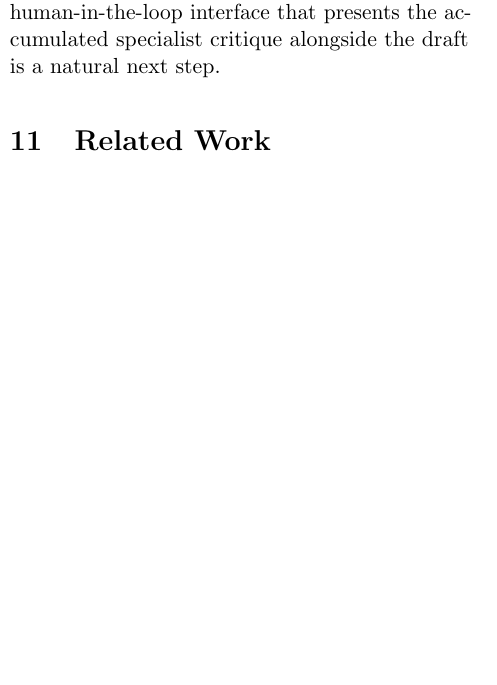
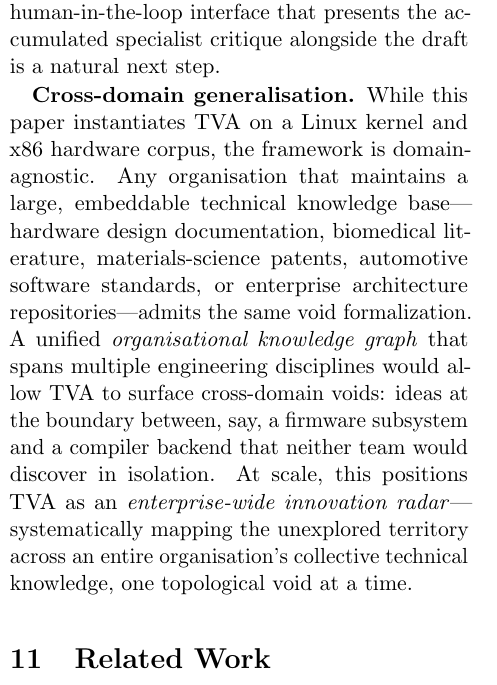
Before and after one commit to krispan-intel/deepthought, a LaTeX document (output/generated/deepthought_paper.tex): part of one column of page 8 of 10, cut so that both start at the same text, the shorter picture padded with empty space. Compiled offline with pdfLaTeX.

Commit message:
docs(paper): add cross-domain generalisation to Future Work
TVA is domain-agnostic: biomedical, materials science, automotive,
enterprise architecture all admit same void formalization.

Key phrase: "enterprise-wide innovation radar — systematically
mapping the unexplored territory across an entire organisation's
collective technical knowledge, one topological void at a time."

Co-Authored-By: Claude Opus 4.6 (1M context) <noreply@anthropic.com>

```diff
--- a/output/generated/deepthought_paper.tex
+++ b/output/generated/deepthought_paper.tex
@@ -700,6 +700,22 @@ human attention.  A structured human-in-the-loop interface that
 presents the accumulated specialist critique alongside the draft
 is a natural next step.
 
+\textbf{Cross-domain generalisation.}
+While this paper instantiates TVA on a Linux kernel and x86
+hardware corpus, the framework is domain-agnostic.  Any
+organisation that maintains a large, embeddable technical knowledge
+base---hardware design documentation, biomedical literature,
+materials-science patents, automotive software standards, or
+enterprise architecture repositories---admits the same void
+formalization.  A unified \emph{organisational knowledge graph}
+that spans multiple engineering disciplines would allow TVA to
+surface cross-domain voids: ideas at the boundary between, say,
+a firmware subsystem and a compiler backend that neither team would
+discover in isolation.  At scale, this positions TVA as an
+\emph{enterprise-wide innovation radar}---systematically mapping
+the unexplored territory across an entire organisation's collective
+technical knowledge, one topological void at a time.
+
 % ================================================================
 \section{Related Work}
 \label{sec:related}
```
Also changed, not shown: output/generated/deepthought_paper.pdf.
